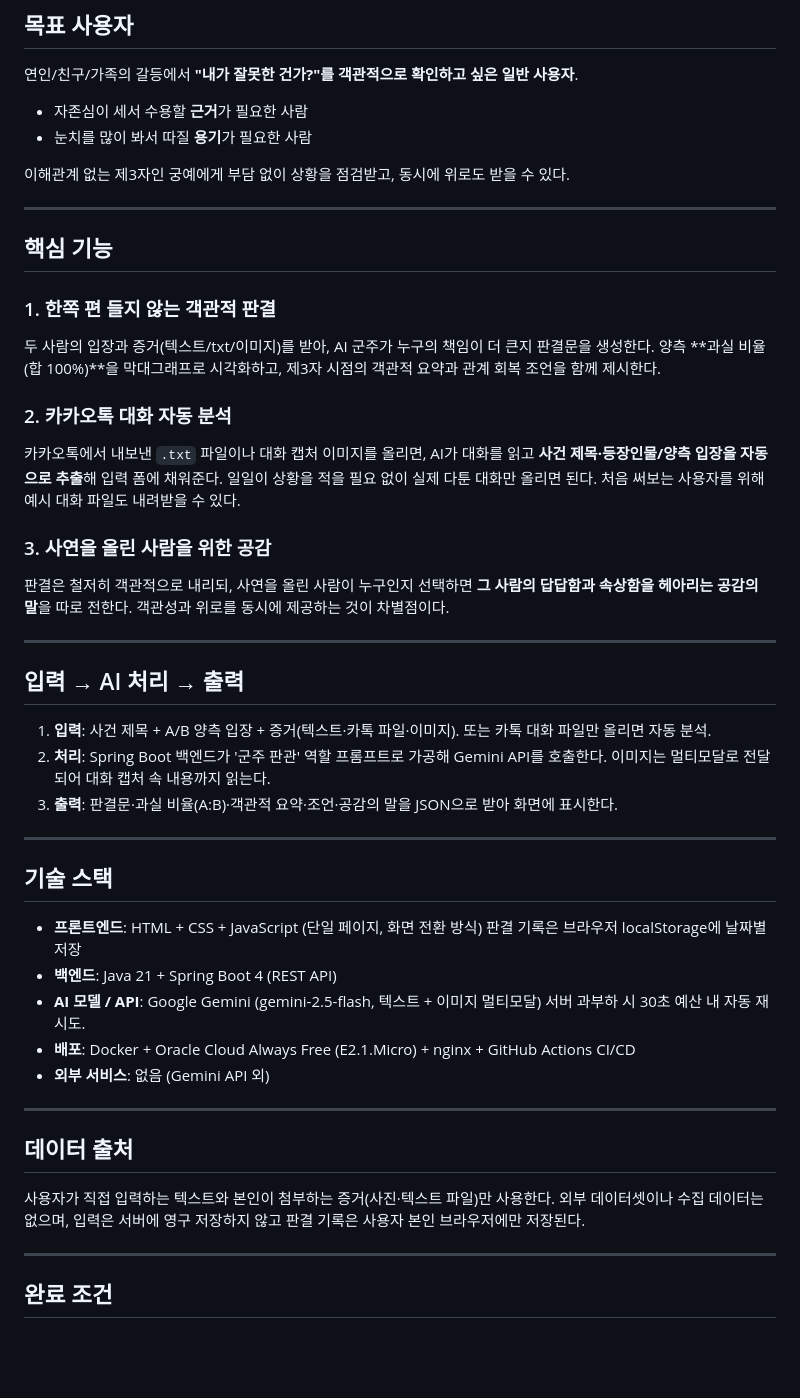
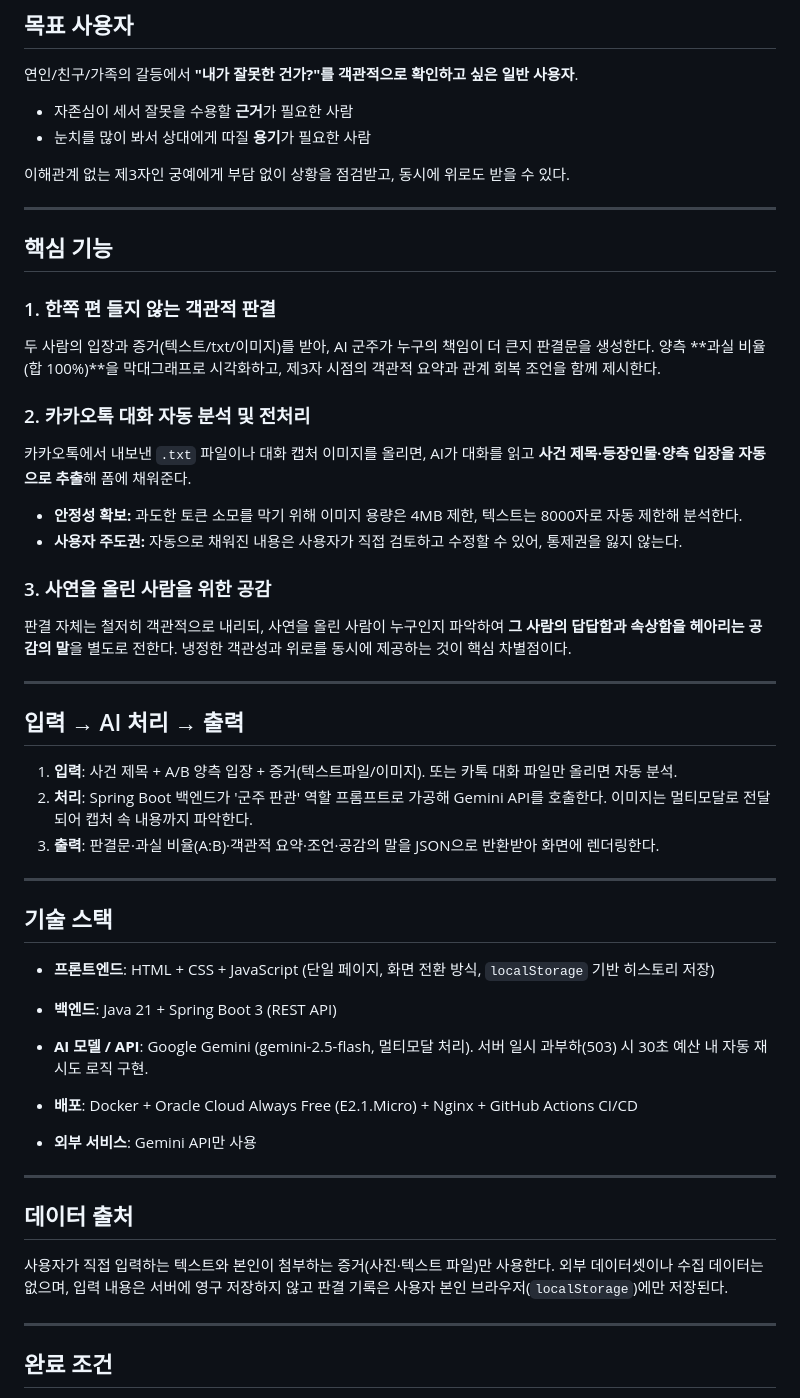
Before and after one commit to 32un5/aiweb2026-intro, a Markdown page: contents.md, the part around one of its changes. Rendered like a GitHub page; blank space fills up the shorter version.

Commit message:
contents.md 문서 업데이트

```diff
--- a/contents.md
+++ b/contents.md
@@ -83,8 +84,8 @@
 
 연인/친구/가족의 갈등에서 **"내가 잘못한 건가?"를 객관적으로 확인하고 싶은 일반 사용자**.
 
-- 자존심이 세서 수용할 **근거**가 필요한 사람
-- 눈치를 많이 봐서 따질 **용기**가 필요한 사람
+- 자존심이 세서 잘못을 수용할 **근거**가 필요한 사람
+- 눈치를 많이 봐서 상대에게 따질 **용기**가 필요한 사람
 
 이해관계 없는 제3자인 궁예에게 부담 없이 상황을 점검받고, 동시에 위로도 받을 수 있다.
 
@@ -95,35 +96,38 @@
 ### 1. 한쪽 편 들지 않는 객관적 판결
 두 사람의 입장과 증거(텍스트/txt/이미지)를 받아, AI 군주가 누구의 책임이 더 큰지 판결문을 생성한다. 양측 **과실 비율(합 100%)**을 막대그래프로 시각화하고, 제3자 시점의 객관적 요약과 관계 회복 조언을 함께 제시한다.
 
-### 2. 카카오톡 대화 자동 분석
-카카오톡에서 내보낸 `.txt` 파일이나 대화 캡처 이미지를 올리면, AI가 대화를 읽고 **사건 제목·등장인물/양측 입장을 자동으로 추출**해 입력 폼에 채워준다. 일일이 상황을 적을 필요 없이 실제 다툰 대화만 올리면 된다. 처음 써보는 사용자를 위해 예시 대화 파일도 내려받을 수 있다.
+### 2. 카카오톡 대화 자동 분석 및 전처리
+카카오톡에서 내보낸 `.txt` 파일이나 대화 캡처 이미지를 올리면, AI가 대화를 읽고 **사건 제목·등장인물·양측 입장을 자동으로 추출**해 폼에 채워준다.
+* **안정성 확보:** 과도한 토큰 소모를 막기 위해 이미지 용량은 4MB 제한, 텍스트는 8000자로 자동 제한해 분석한다.
+* **사용자 주도권:** 자동으로 채워진 내용은 사용자가 직접 검토하고 수정할 수 있어, 통제권을 잃지 않는다.
 
 ### 3. 사연을 올린 사람을 위한 공감
-판결은 철저히 객관적으로 내리되, 사연을 올린 사람이 누구인지 선택하면 **그 사람의 답답함과 속상함을 헤아리는 공감의 말**을 따로 전한다. 객관성과 위로를 동시에 제공하는 것이 차별점이다.
+판결 자체는 철저히 객관적으로 내리되, 사연을 올린 사람이 누구인지 파악하여 **그 사람의 답답함과 속상함을 헤아리는 공감의 말**을 별도로 전한다. 냉정한 객관성과 위로를 동시에 제공하는 것이 핵심 차별점이다.
 
 ---
 
 ## 입력 → AI 처리 → 출력
 
-1. **입력**: 사건 제목 + A/B 양측 입장 + 증거(텍스트·카톡 파일·이미지). 또는 카톡 대화 파일만 올리면 자동 분석.
-2. **처리**: Spring Boot 백엔드가 '군주 판관' 역할 프롬프트로 가공해 Gemini API를 호출한다. 이미지는 멀티모달로 전달되어 대화 캡처 속 내용까지 읽는다.
-3. **출력**: 판결문·과실 비율(A:B)·객관적 요약·조언·공감의 말을 JSON으로 받아 화면에 표시한다.
+1. **입력**: 사건 제목 + A/B 양측 입장 + 증거(텍스트파일/이미지). 또는 카톡 대화 파일만 올리면 자동 분석.
+2. **처리**: Spring Boot 백엔드가 '군주 판관' 역할 프롬프트로 가공해 Gemini API를 호출한다. 이미지는 멀티모달로 전달되어 캡처 속 내용까지 파악한다.
+3. **출력**: 판결문·과실 비율(A:B)·객관적 요약·조언·공감의 말을 JSON으로 반환받아 화면에 렌더링한다.
 
 ---
 
 ## 기술 스택
 
-- **프론트엔드**: HTML + CSS + JavaScript (단일 페이지, 화면 전환 방식) 판결 기록은 브라우저 localStorage에 날짜별 저장
-- **백엔드**: Java 21 + Spring Boot 4 (REST API)
-- **AI 모델 / API**: Google Gemini (gemini-2.5-flash, 텍스트 + 이미지 멀티모달) 서버 과부하 시 30초 예산 내 자동 재시도.
-- **배포**: Docker + Oracle Cloud Always Free (E2.1.Micro) + nginx + GitHub Actions CI/CD
-- **외부 서비스**: 없음 (Gemini API 외)
+- **프론트엔드**: HTML + CSS + JavaScript (단일 페이지, 화면 전환 방식, `localStorage` 기반 히스토리 저장)
+
+- **백엔드**: Java 21 + Spring Boot 3 (REST API)
+- **AI 모델 / API**: Google Gemini (gemini-2.5-flash, 멀티모달 처리). 서버 일시 과부하(503) 시 30초 예산 내 자동 재시도 로직 구현.
+- **배포**: Docker + Oracle Cloud Always Free (E2.1.Micro) + Nginx + GitHub Actions CI/CD
+- **외부 서비스**: Gemini API만 사용
 
 ---
 
 ## 데이터 출처
 
-사용자가 직접 입력하는 텍스트와 본인이 첨부하는 증거(사진·텍스트 파일)만 사용한다. 외부 데이터셋이나 수집 데이터는 없으며, 입력은 서버에 영구 저장하지 않고 판결 기록은 사용자 본인 브라우저에만 저장된다.
+사용자가 직접 입력하는 텍스트와 본인이 첨부하는 증거(사진·텍스트 파일)만 사용한다. 외부 데이터셋이나 수집 데이터는 없으며, 입력 내용은 서버에 영구 저장하지 않고 판결 기록은 사용자 본인 브라우저(`localStorage`)에만 저장된다.
 
 ---
 
```
Also changed, not shown: other parts of contents.md (+13 -10 lines).
